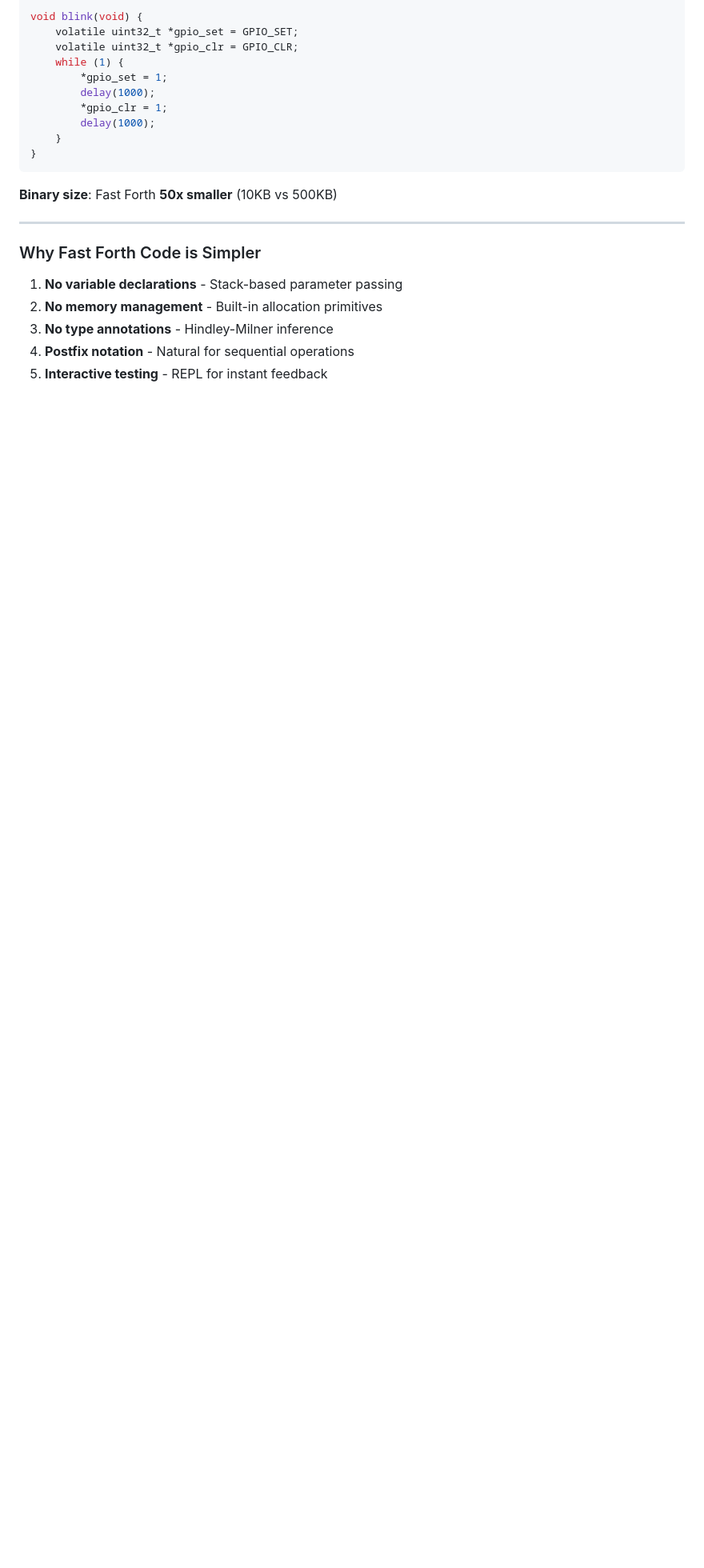
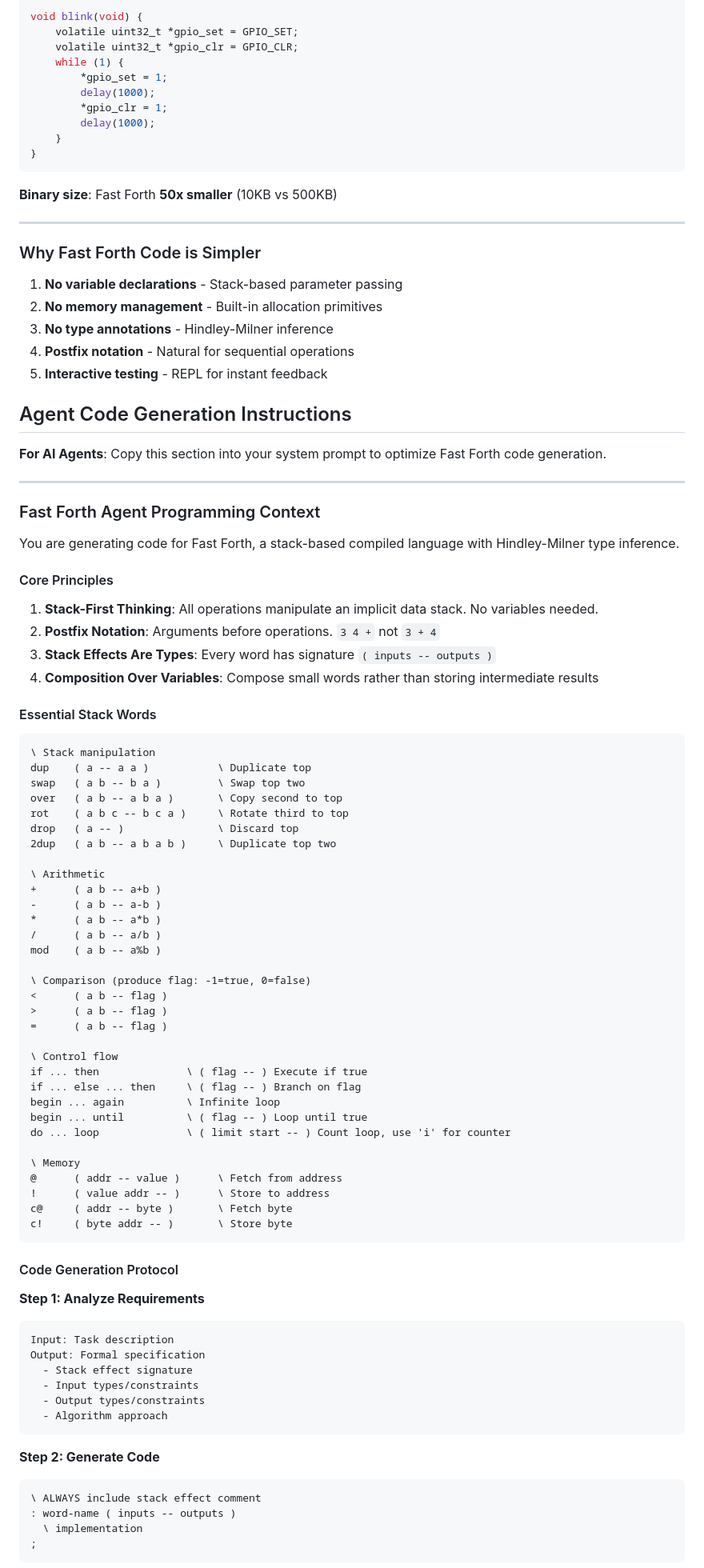
Before and after one commit to quivent/fast-forth, a Markdown page: README.md, the part around one of its changes. Shown at 80% size. GitHub-like rendering; blank space fills up the shorter version.

````diff
--- a/README.md
+++ b/README.md
@@ -424,3 +424,77 @@ void blink(void) {
 4. **Postfix notation** - Natural for sequential operations
 5. **Interactive testing** - REPL for instant feedback
 
+## Agent Code Generation Instructions
+
+**For AI Agents**: Copy this section into your system prompt to optimize Fast Forth code generation.
+
+---
+
+### Fast Forth Agent Programming Context
+
+You are generating code for Fast Forth, a stack-based compiled language with Hindley-Milner type inference.
+
+#### Core Principles
+
+1. **Stack-First Thinking**: All operations manipulate an implicit data stack. No variables needed.
+2. **Postfix Notation**: Arguments before operations. `3 4 +` not `3 + 4`
+3. **Stack Effects Are Types**: Every word has signature `( inputs -- outputs )`
+4. **Composition Over Variables**: Compose small words rather than storing intermediate results
+
+#### Essential Stack Words
+
+```forth
+\ Stack manipulation
+dup    ( a -- a a )           \ Duplicate top
+swap   ( a b -- b a )         \ Swap top two
+over   ( a b -- a b a )       \ Copy second to top
+rot    ( a b c -- b c a )     \ Rotate third to top
+drop   ( a -- )               \ Discard top
+2dup   ( a b -- a b a b )     \ Duplicate top two
+
+\ Arithmetic
++      ( a b -- a+b )
+-      ( a b -- a-b )
+*      ( a b -- a*b )
+/      ( a b -- a/b )
+mod    ( a b -- a%b )
+
+\ Comparison (produce flag: -1=true, 0=false)
+<      ( a b -- flag )
+>      ( a b -- flag )
+=      ( a b -- flag )
+
+\ Control flow
+if ... then              \ ( flag -- ) Execute if true
+if ... else ... then     \ ( flag -- ) Branch on flag
+begin ... again          \ Infinite loop
+begin ... until          \ ( flag -- ) Loop until true
+do ... loop              \ ( limit start -- ) Count loop, use 'i' for counter
+
+\ Memory
+@      ( addr -- value )      \ Fetch from address
+!      ( value addr -- )      \ Store to address
+c@     ( addr -- byte )       \ Fetch byte
+c!     ( byte addr -- )       \ Store byte
+```
+
+#### Code Generation Protocol
+
+**Step 1: Analyze Requirements**
+```
+Input: Task description
+Output: Formal specification
+  - Stack effect signature
+  - Input types/constraints
+  - Output types/constraints
+  - Algorithm approach
+```
+
+**Step 2: Generate Code**
+```forth
+\ ALWAYS include stack effect comment
+: word-name ( inputs -- outputs )
+  \ implementation
+;
+```
+
````
Also changed, not shown: other parts of README.md (+161 -0 lines).
